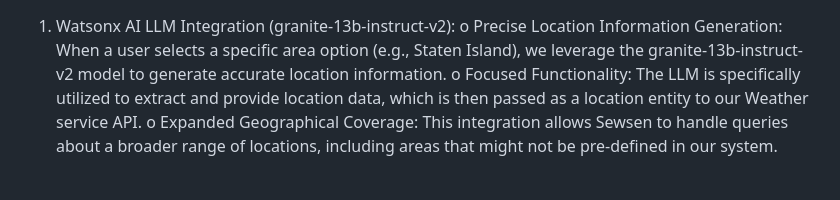
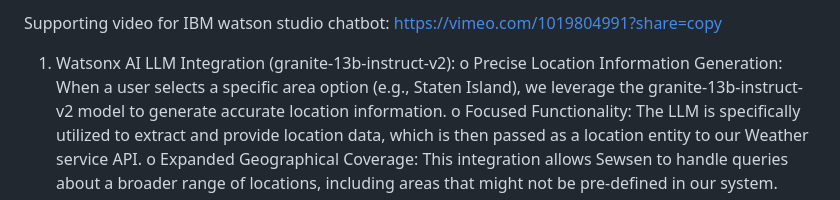
Before and after one commit to dalynfernandes/IBM-CFC, a Markdown page: README.md, the part around the change. GitHub-like rendering; blank space fills up the shorter version.

```diff
--- a/README.md
+++ b/README.md
@@ -1,3 +1,5 @@
+Supporting video for IBM watson studio chatbot: https://vimeo.com/1019804991?share=copy
+
 1.	Watsonx AI LLM Integration (granite-13b-instruct-v2):
 o	Precise Location Information Generation: When a user selects a specific area option (e.g., Staten Island), we leverage the granite-13b-instruct-v2 model to generate accurate location information.
 o	Focused Functionality: The LLM is specifically utilized to extract and provide location data, which is then passed as a location entity to our Weather service API.
```
